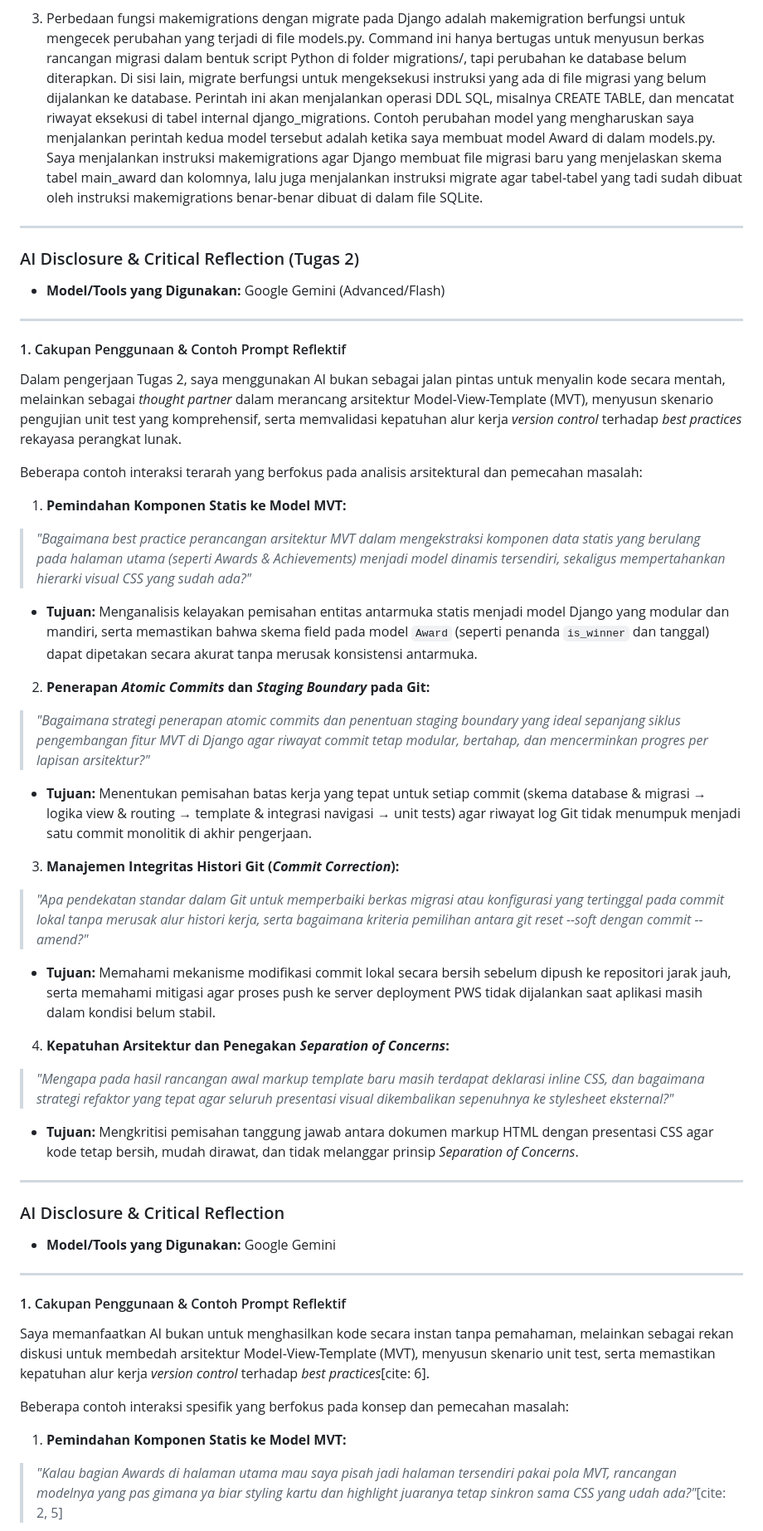
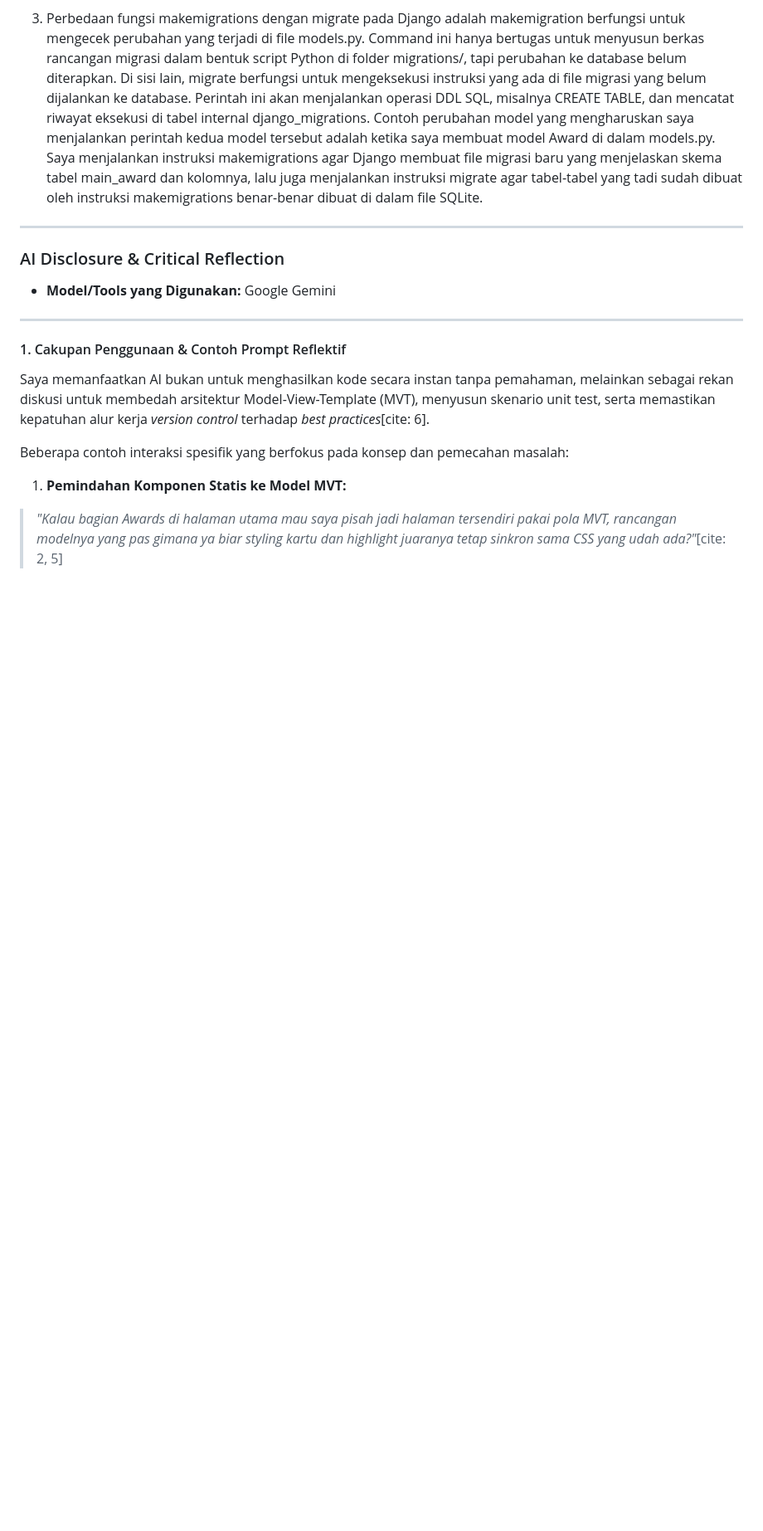
Before and after one commit to malvlionn/myportofolio, a Markdown page: README.md, the part around the change. Shown at 83% size. GitHub-like rendering; blank space fills up the shorter version.

Commit message:
docs(readme): remove duplicate AI disclosure section

```diff
--- a/README.md
+++ b/README.md
@@ -96,36 +96,6 @@ Ketika layout timeline sempat patah, AI mengabaikan inkonsistensi penamaan (HTML
 
 ---
 
-### AI Disclosure & Critical Reflection (Tugas 2)
-
-* **Model/Tools yang Digunakan:** Google Gemini (Advanced/Flash)
-
----
-
-#### 1. Cakupan Penggunaan & Contoh Prompt Reflektif
-
-Dalam pengerjaan Tugas 2, saya menggunakan AI bukan sebagai jalan pintas untuk menyalin kode secara mentah, melainkan sebagai *thought partner* dalam merancang arsitektur Model-View-Template (MVT), menyusun skenario pengujian unit test yang komprehensif, serta memvalidasi kepatuhan alur kerja *version control* terhadap *best practices* rekayasa perangkat lunak.
-
-Beberapa contoh interaksi terarah yang berfokus pada analisis arsitektural dan pemecahan masalah:
-
-1. **Pemindahan Komponen Statis ke Model MVT:**
-> *"Bagaimana best practice perancangan arsitektur MVT dalam mengekstraksi komponen data statis yang berulang pada halaman utama (seperti Awards & Achievements) menjadi model dinamis tersendiri, sekaligus mempertahankan hierarki visual CSS yang sudah ada?"*
-* **Tujuan:** Menganalisis kelayakan pemisahan entitas antarmuka statis menjadi model Django yang modular dan mandiri, serta memastikan bahwa skema field pada model `Award` (seperti penanda `is_winner` dan tanggal) dapat dipetakan secara akurat tanpa merusak konsistensi antarmuka.
-
-2. **Penerapan *Atomic Commits* dan *Staging Boundary* pada Git:**
-> *"Bagaimana strategi penerapan atomic commits dan penentuan staging boundary yang ideal sepanjang siklus pengembangan fitur MVT di Django agar riwayat commit tetap modular, bertahap, dan mencerminkan progres per lapisan arsitektur?"*
-* **Tujuan:** Menentukan pemisahan batas kerja yang tepat untuk setiap commit (skema database & migrasi &rarr; logika view & routing &rarr; template & integrasi navigasi &rarr; unit tests) agar riwayat log Git tidak menumpuk menjadi satu commit monolitik di akhir pengerjaan.
-
-3. **Manajemen Integritas Histori Git (*Commit Correction*):**
-> *"Apa pendekatan standar dalam Git untuk memperbaiki berkas migrasi atau konfigurasi yang tertinggal pada commit lokal tanpa merusak alur histori kerja, serta bagaimana kriteria pemilihan antara git reset --soft dengan commit --amend?"*
-* **Tujuan:** Memahami mekanisme modifikasi commit lokal secara bersih sebelum dipush ke repositori jarak jauh, serta memahami mitigasi agar proses push ke server deployment PWS tidak dijalankan saat aplikasi masih dalam kondisi belum stabil.
-
-4. **Kepatuhan Arsitektur dan Penegakan *Separation of Concerns*:**
-> *"Mengapa pada hasil rancangan awal markup template baru masih terdapat deklarasi inline CSS, dan bagaimana strategi refaktor yang tepat agar seluruh presentasi visual dikembalikan sepenuhnya ke stylesheet eksternal?"*
-* **Tujuan:** Mengkritisi pemisahan tanggung jawab antara dokumen markup HTML dengan presentasi CSS agar kode tetap bersih, mudah dirawat, dan tidak melanggar prinsip *Separation of Concerns*.
-
----
-
 ### AI Disclosure & Critical Reflection
 
 * **Model/Tools yang Digunakan:** Google Gemini
```
